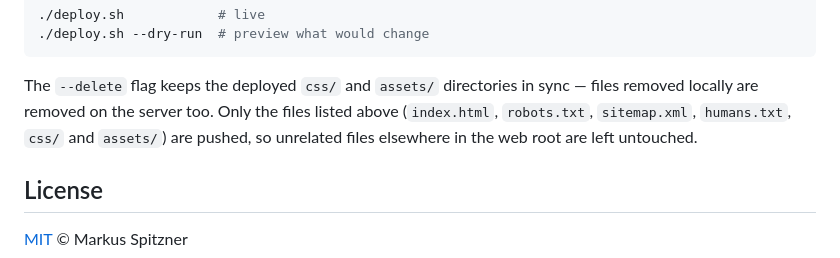
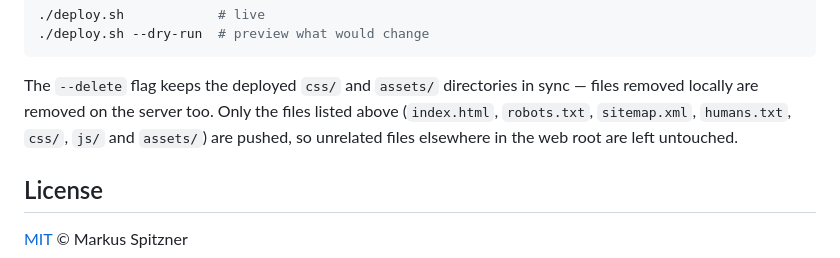
Before and after one commit to acurioustale/acurioustale.de, a Markdown page: README.md, the part around one of its changes. Rendered like a GitHub page.

```diff
--- a/README.md
+++ b/README.md
@@ -101,8 +115,9 @@ To deploy by hand instead (uses your own SSH access), run:
 
 The `--delete` flag keeps the deployed `css/` and `assets/` directories in sync —
 files removed locally are removed on the server too. Only the files listed above
-(`index.html`, `robots.txt`, `sitemap.xml`, `humans.txt`, `css/` and `assets/`)
-are pushed, so unrelated files elsewhere in the web root are left untouched.
+(`index.html`, `robots.txt`, `sitemap.xml`, `humans.txt`, `css/`, `js/` and
+`assets/`) are pushed, so unrelated files elsewhere in the web root are left
+untouched.
 
 ## License
 
```
Also changed, not shown: other parts of README.md (+27 -13 lines), CLAUDE.md (+60 -27 lines).
